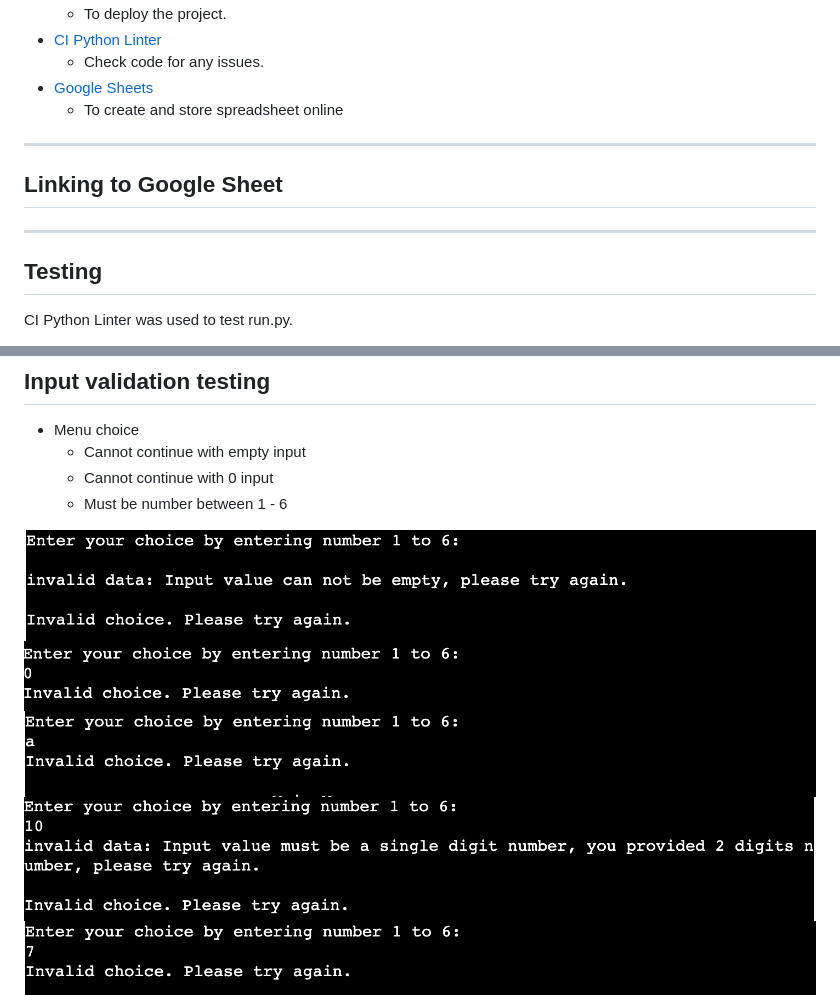
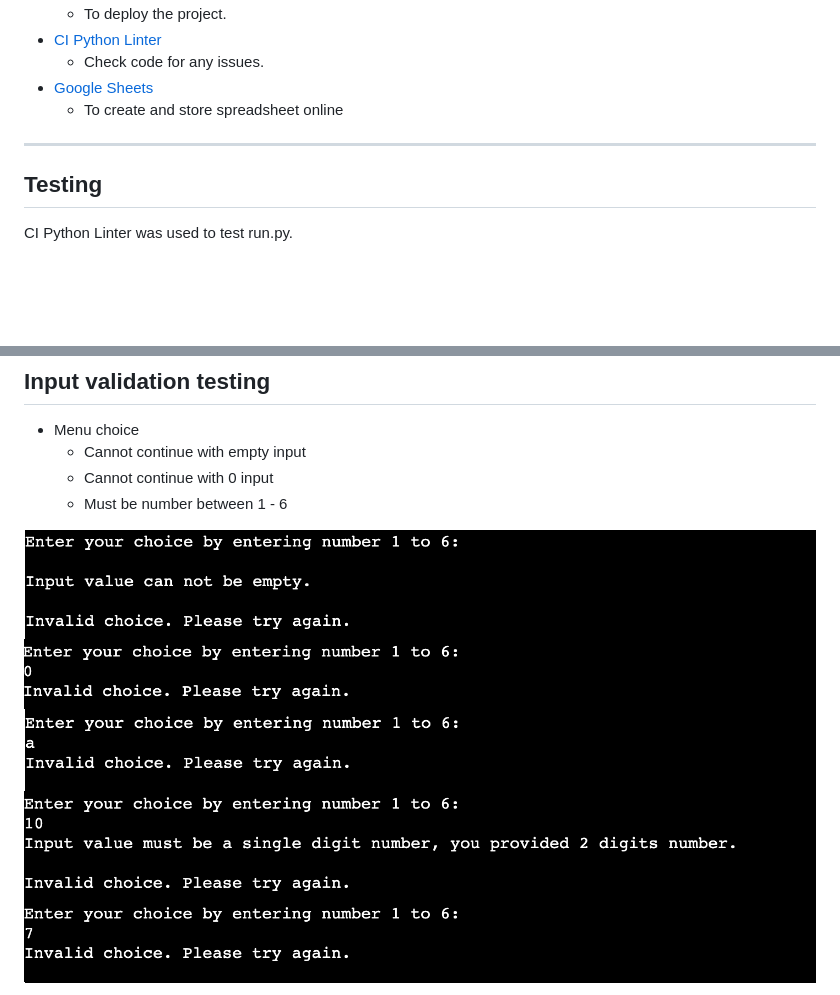
Before and after one commit to Whon1980-DL/milk-waste-management, a Markdown page: README.md, 2 parts joined by grey strips. Drawn GitHub-style; pictures changed too: readme_images/alphabet_choice.png (deleted), readme_images/alphabetic_choice.png (added), readme_images/empty_string_choice.png (added); blank space fills up the shorter version.

Commit message:
Add images to image folder

```diff
--- a/README.md
+++ b/README.md
@@ -191,10 +191,6 @@ The application provided user with clear introduction of the idea behind the des
 
 ---
 
-## Linking to Google Sheet
-
----
-
 ## Testing
 
 CI Python Linter was used to test run.py.
@@ -239,9 +235,9 @@ The application was manually tested extensively using Gitpod terminal, and once
     * Cannot continue with 0 input
     * Must be number between 1 - 6
 
-![Empty String Choice](readme_images/empyty_string_choice.png)
+![Empty String Choice](readme_images/empty_string_choice.png)
 ![Zero Value Choice](readme_images/zero_value_choice.png)
-![Alphabetic Choice](readme_images/alphabet_choice.png)
+![Alphabetic Choice](readme_images/alphabetic_choice.png)
 ![Two Digits Choice](readme_images/more_than_one_digit_choice.png)
 ![More Than Six Choice](readme_images/more_than_six_choice.png)
 ![Valid Choice](readme_images/valid_choice.png)
```
